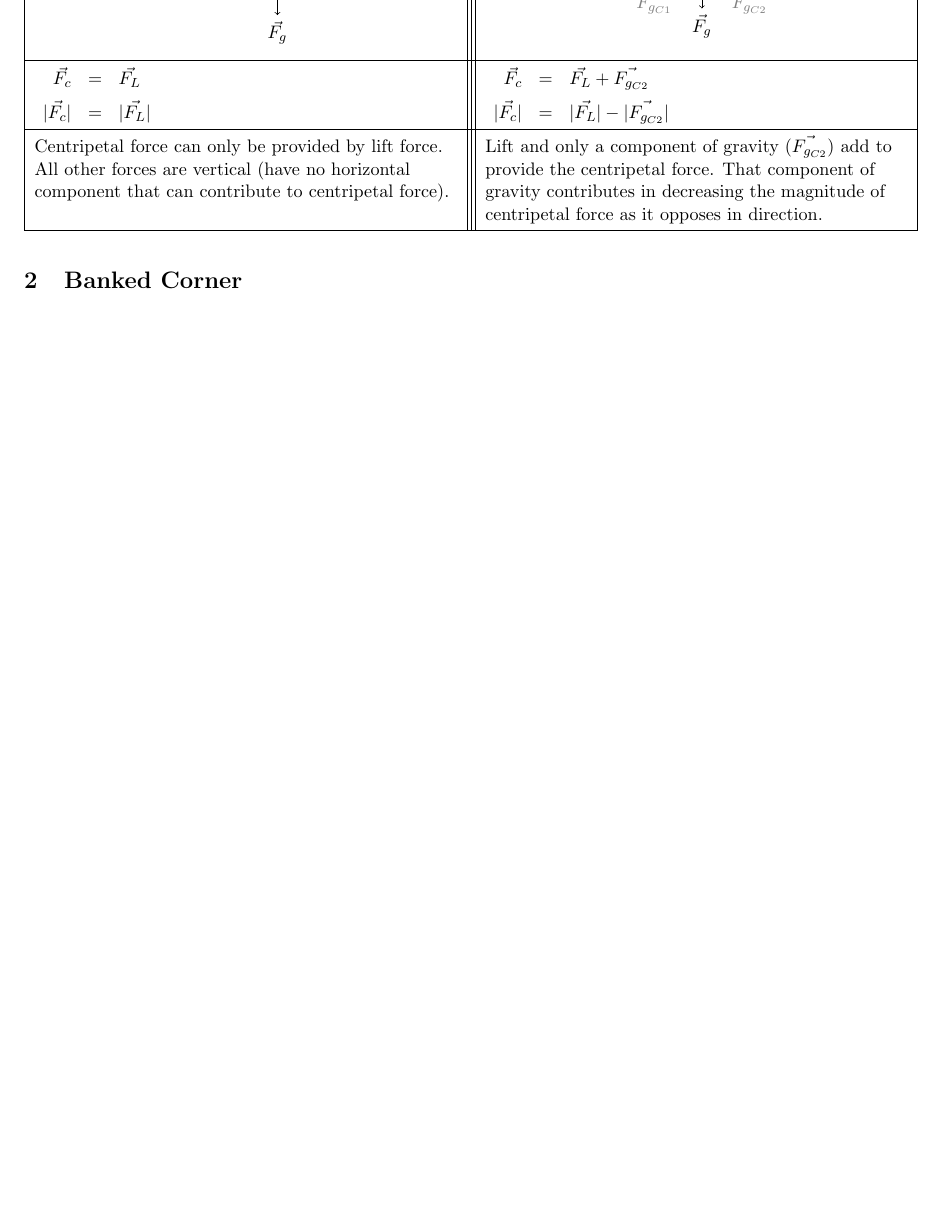
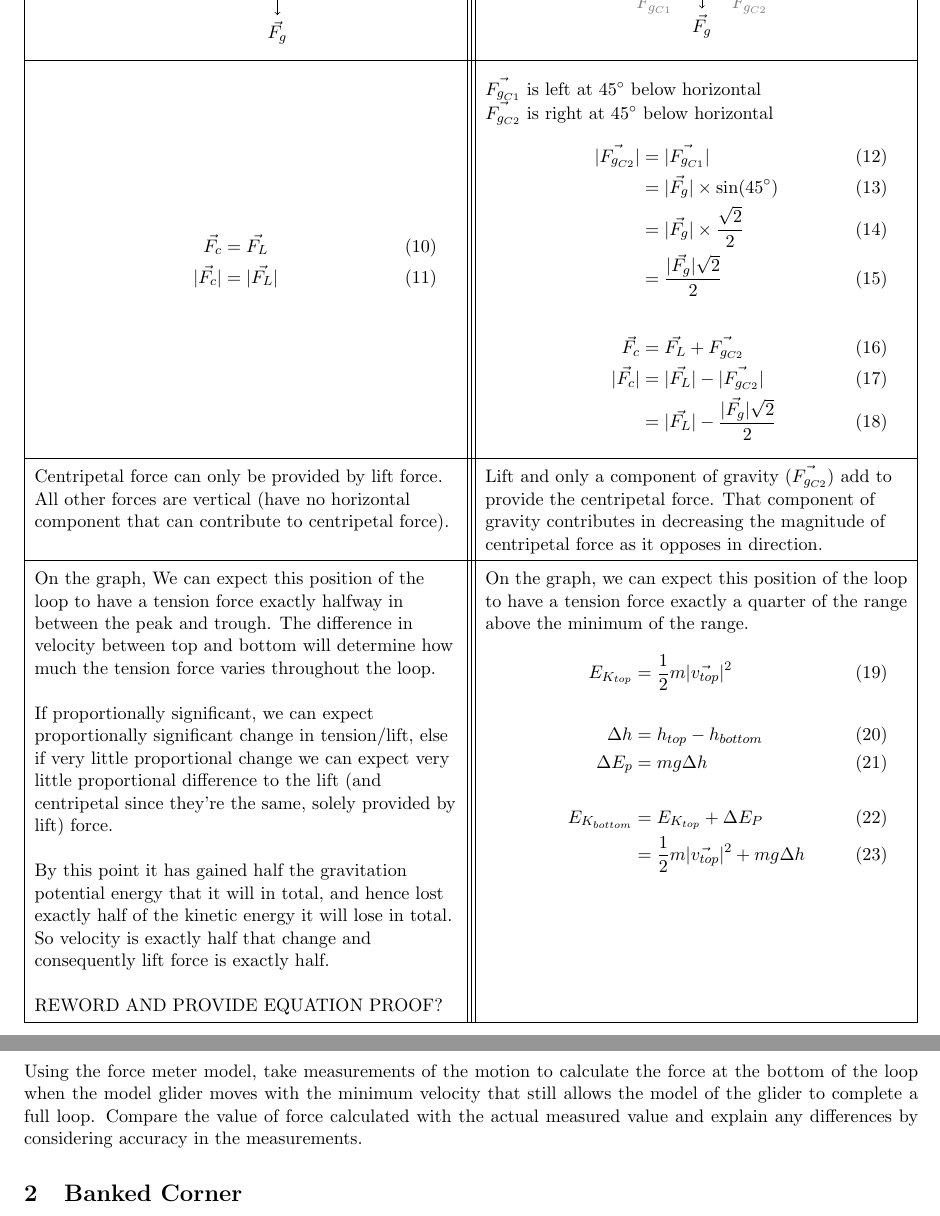
Before and after one commit to NathanTaskerPersonal/AS91522, a LaTeX document (AS91522.tex): part of page 7 of 7 before the commit and two parts of pages 7 and 8 of 8 after it, the two joined at a grey line, cut so that both start at the same text, the shorter picture padded with empty space. Compiled offline with pdfLaTeX.

Commit message:
Notes for Understanding

```diff
--- a/AS91522.tex
+++ b/AS91522.tex
@@ -314,22 +320,60 @@
 				\end{tikzpicture}
 			\end{center}\\
 			\hline
-			$\begin{array}{rcl}
-				\vec{F_c}&=&\vec{F_L}\\
-				|\vec{F_c}|&=&|\vec{F_L}|
-			\end{array}$
+			\parbox{0.45\textwidth}{
+				\begin{align}
+					\vec{F_c} &= \vec{F_L} \\
+					|\vec{F_c}| &= |\vec{F_L}|
+				\end{align}
+			}
 			&
-			$\begin{array}{rcl}
-				\vec{F_c}&=&\vec{F_L}+\vec{F_{g_{C2}}}\\
-				|\vec{F_c}|&=&|\vec{F_L}|-|\vec{F_{g_{C2}}}|
-			\end{array}$\\
+			\parbox{0.45\textwidth}{
+				\vspace{10pt}
+				$\vec{F_{g_{C1}}}$ is left at $45^\circ$ below horizontal \\
+				$\vec{F_{g_{C2}}}$ is right at $45^\circ$ below horizontal
+				\begin{align}
+					|\vec{F_{g_{C2}}}| &= |\vec{F_{g_{C1}}}| \\
+					&= |\vec{F_g}| \times \sin (45^\circ) \\
+					&= |\vec{F_g}| \times \frac{\sqrt{2}}{2} \\
+					&= \frac{|\vec{F_g}|\sqrt{2}}{2} \\[20pt]
+					\vec{F_c} &= \vec{F_L} + \vec{F_{g_{C2}}} \\
+					|\vec{F_c}| &= |\vec{F_L}| - |\vec{F_{g_{C2}}}| \\
+					&= |\vec{F_L}| - \frac{|\vec{F_g}|\sqrt{2}}{2}
+				\end{align}
+			}\\
 			\hline
 			Centripetal force can only be provided by lift force. All other forces are vertical (have no horizontal component that can contribute to centripetal force).
 			&
 			Lift and only a component of gravity ($\vec{F_{g_{C2}}}$) add to provide the centripetal force. That component of gravity contributes in decreasing the magnitude of centripetal force as it opposes in direction.\\
 			\hline
+			On the graph, We can expect this position of the loop to have a tension force exactly halfway in between the peak and trough. The difference in velocity between top and bottom will determine how much the tension force varies throughout the loop.
+
+			\vspace{\baselineskip}
+			If proportionally significant, we can expect proportionally significant change in tension/lift, else if very little proportional change we can expect very little proportional difference to the lift (and centripetal since they're the same, solely provided by lift) force.
+
+			\vspace{\baselineskip}
+			By this point it has gained half the gravitation potential energy that it will in total, and hence lost exactly half of the kinetic energy it will lose in total. So velocity is exactly half that change and consequently lift force is exactly half.
+
+			\vspace{\baselineskip}
+			REWORD AND PROVIDE EQUATION PROOF?
+			&
+			On the graph, we can expect this position of the loop to have a tension force exactly a quarter of the range above the minimum of the range.
+			\parbox{0.45\textwidth}{
+				\begin{align}
+					E_{K_{top}}&=\frac{1}{2}m|\vec{v_{top}}|^2\\[\baselineskip]
+					\Delta h&=h_{top}-h_{bottom}\\
+					\Delta E_p&=mg\Delta h\\[\baselineskip]
+					E_{K_{bottom}}&=E_{K_{top}}+\Delta E_P\\
+					&=\frac{1}{2}m|\vec{v_{top}}|^2+mg\Delta h
+				\end{align}
+			}\\
+			\hline
 		\end{tabularx}
 	\end{table}
+
+	Using the force meter model, take measurements of the motion to calculate the force at the bottom of the loop when the model glider moves with the minimum velocity that still allows the model of the glider to complete a full loop.
+	Compare the value of force calculated with the actual measured value and explain any differences by considering accuracy in the measurements.
+
 
 	\section{Banked Corner}
 	\subsection{Achieved}
```
Also changed, not shown: AS91522.pdf, AS91522.tex (26 more changed lines).
